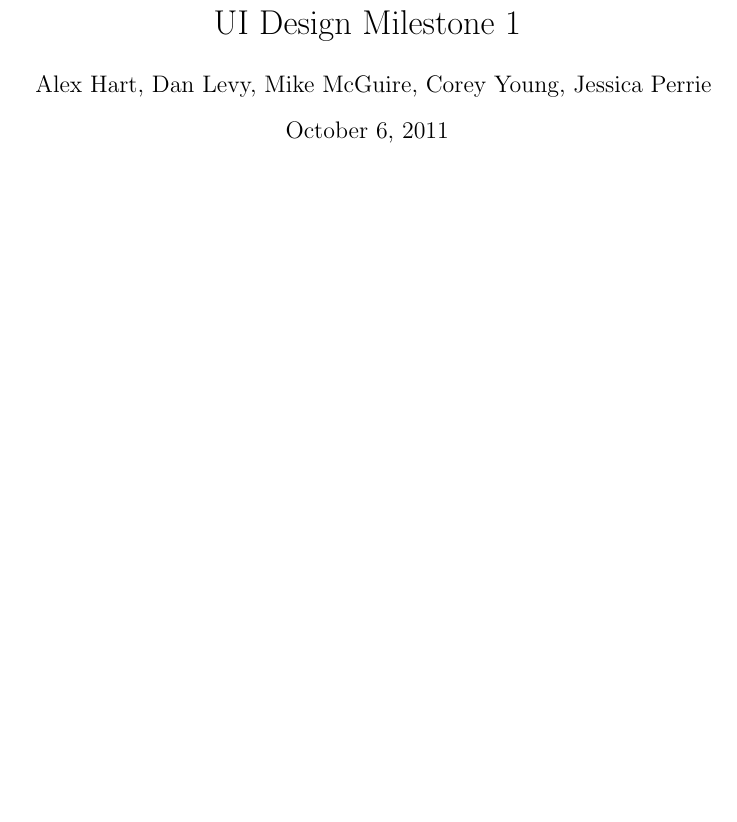
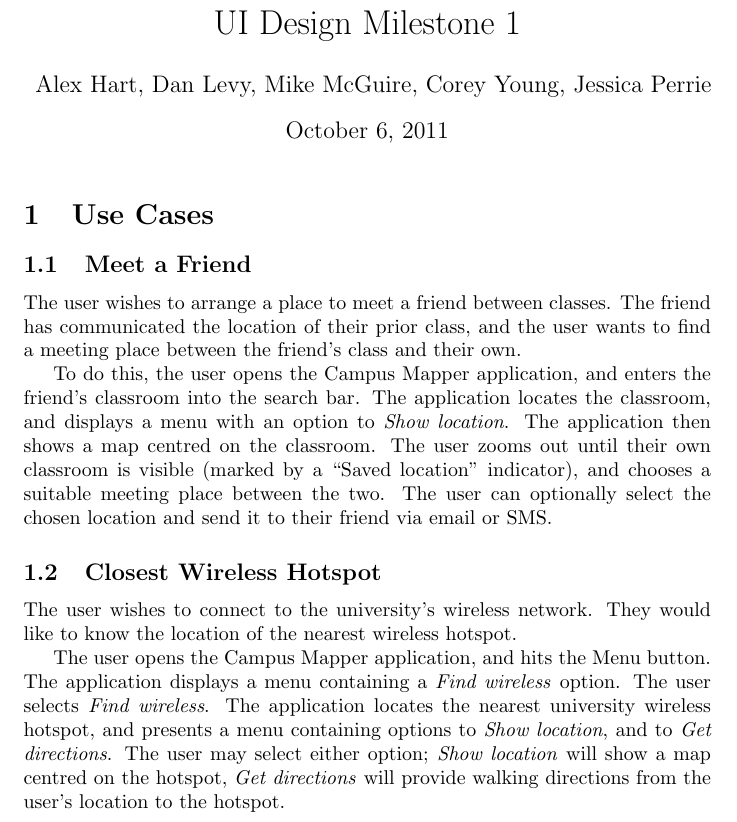
Before and after one commit to CampusMapper/CampusMapper, a LaTeX document (doc/milestone1.tex): part of the page, cut so that both start at the same text, the shorter picture padded with empty space. Compiled offline with pdfLaTeX.

Commit message:
Added first two use cases.
Added two use cases to the first Milestone, doc/milestone1.tex

```diff
--- a/doc/milestone1.tex
+++ b/doc/milestone1.tex
@@ -4,4 +4,32 @@
 \date{\today}
 \begin{document}
 \maketitle
+
+\section{Use Cases}
+\subsection{Meet a Friend}
+The user wishes to arrange a place to meet a friend between classes.
+The friend has communicated the location of their prior class, and the user
+wants to find a meeting place between the friend's class and their own.
+
+To do this, the user opens the Campus Mapper application, and enters the
+friend's classroom into the search bar. The application locates the classroom,
+and displays a menu with an option to \emph{Show location}. The application
+then shows a map centred on the classroom. The user zooms out until their own
+classroom is visible (marked by a ``Saved location'' indicator), and chooses a
+suitable meeting place between the two. The user can optionally select the
+chosen location and send it to their friend via email or SMS.
+
+\subsection{Closest Wireless Hotspot}
+The user wishes to connect to the university's wireless network. They would like
+to know the location of the nearest wireless hotspot.
+
+The user opens the Campus Mapper application, and hits the Menu button. The
+application displays a menu containing a \emph{Find wireless} option.
+The user selects \emph{Find wireless}. The application locates the nearest
+university wireless hotspot, and presents a menu containing options to
+\emph{Show location}, and to \emph{Get directions}. The user may select either
+option; \emph{Show location} will show a map centred on the hotspot, \emph{Get
+directions} will provide walking directions from the user's location to the
+hotspot.
+
 \end{document}
```
